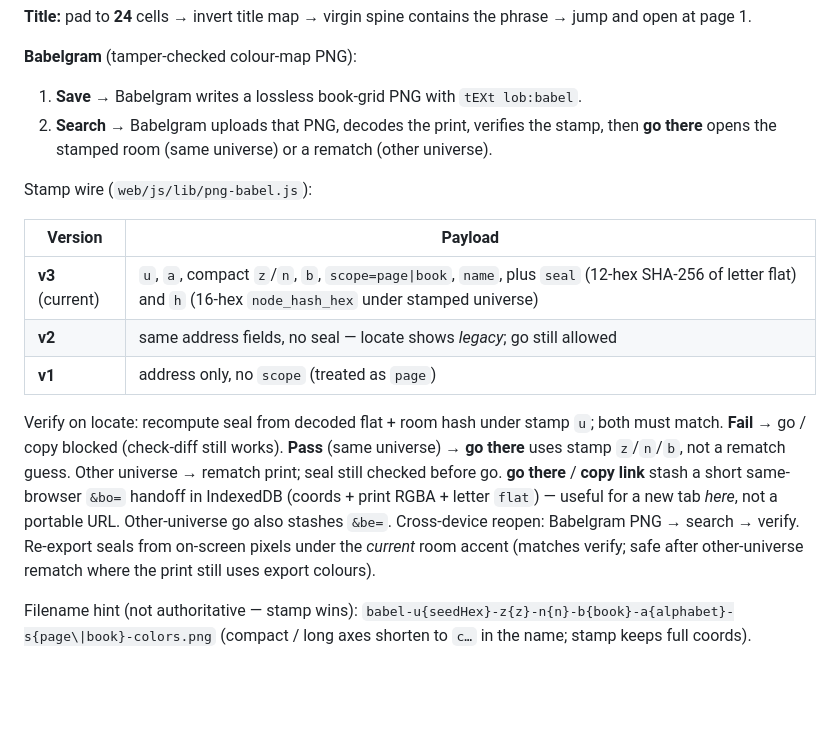
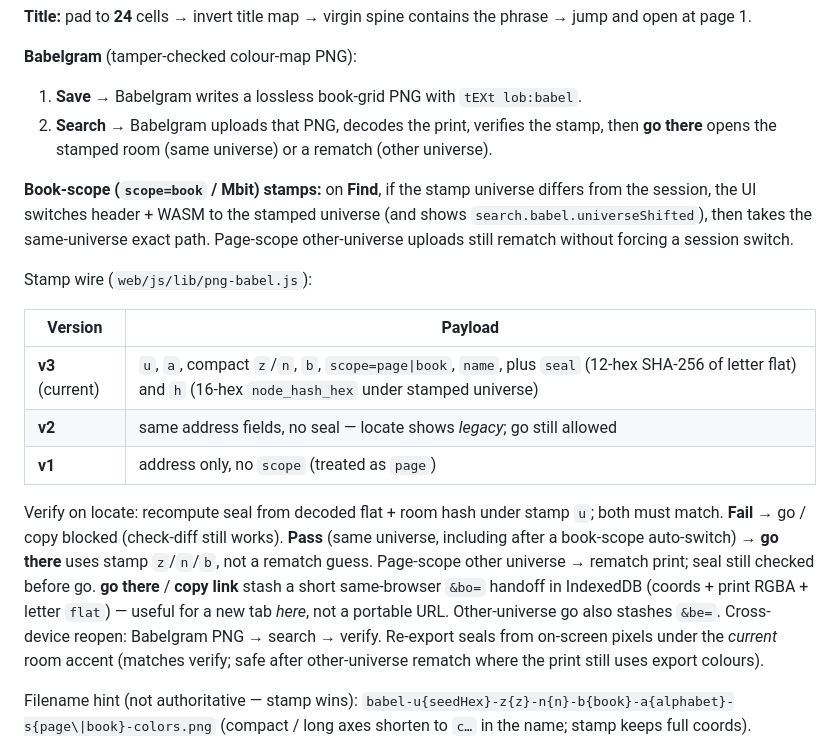
Before and after one commit to Latka-Industries/lib-of-babel, a Markdown page: docs/design.md, the part around the change. Drawn GitHub-style; blank space fills up the shorter version.

Commit message:
[skip ci] Document Mbit Babelgram universe switch and asset-sheet guide.
Co-authored-by: Cursor <cursoragent@cursor.com>

```diff
--- a/docs/design.md
+++ b/docs/design.md
@@ -92,6 +92,11 @@ jump and open at page 1.
 2. **Search** → Babelgram uploads that PNG, decodes the print, verifies the stamp,
    then **go there** opens the stamped room (same universe) or a rematch (other universe).
 
+**Book-scope (`scope=book` / Mbit) stamps:** on **Find**, if the stamp universe differs from
+the session, the UI switches header + WASM to the stamped universe (and shows
+`search.babel.universeShifted`), then takes the same-universe exact path. Page-scope
+other-universe uploads still rematch without forcing a session switch.
+
 Stamp wire (`web/js/lib/png-babel.js`):
 
 | Version | Payload |
@@ -101,13 +106,14 @@ Stamp wire (`web/js/lib/png-babel.js`):
 | **v1** | address only, no `scope` (treated as `page`) |
 
 Verify on locate: recompute seal from decoded flat + room hash under stamp `u`; both must
-match. **Fail** → go / copy blocked (check-diff still works). **Pass** (same universe) →
-**go there** uses stamp `z`/`n`/`b`, not a rematch guess. Other universe → rematch print; seal still
-checked before go. **go there** / **copy link** stash a short same-browser `&bo=` handoff in
-IndexedDB (coords + print RGBA + letter `flat`) — useful for a new tab *here*, not a portable
-URL. Other-universe go also stashes `&be=`. Cross-device reopen: Babelgram PNG → search → verify.
-Re-export seals from on-screen pixels under the *current* room accent (matches verify;
-safe after other-universe rematch where the print still uses export colours).
+match. **Fail** → go / copy blocked (check-diff still works). **Pass** (same universe, including
+after a book-scope auto-switch) → **go there** uses stamp `z`/`n`/`b`, not a rematch guess.
+Page-scope other universe → rematch print; seal still checked before go. **go there** /
+**copy link** stash a short same-browser `&bo=` handoff in IndexedDB (coords + print RGBA +
+letter `flat`) — useful for a new tab *here*, not a portable URL. Other-universe go also
+stashes `&be=`. Cross-device reopen: Babelgram PNG → search → verify. Re-export seals from
+on-screen pixels under the *current* room accent (matches verify; safe after other-universe
+rematch where the print still uses export colours).
 
 Filename hint (not authoritative — stamp wins):
 `babel-u{seedHex}-z{z}-n{n}-b{book}-a{alphabet}-s{page\|book}-colors.png`
```
Also changed, not shown: docs/development.md (+3 -2 lines).
